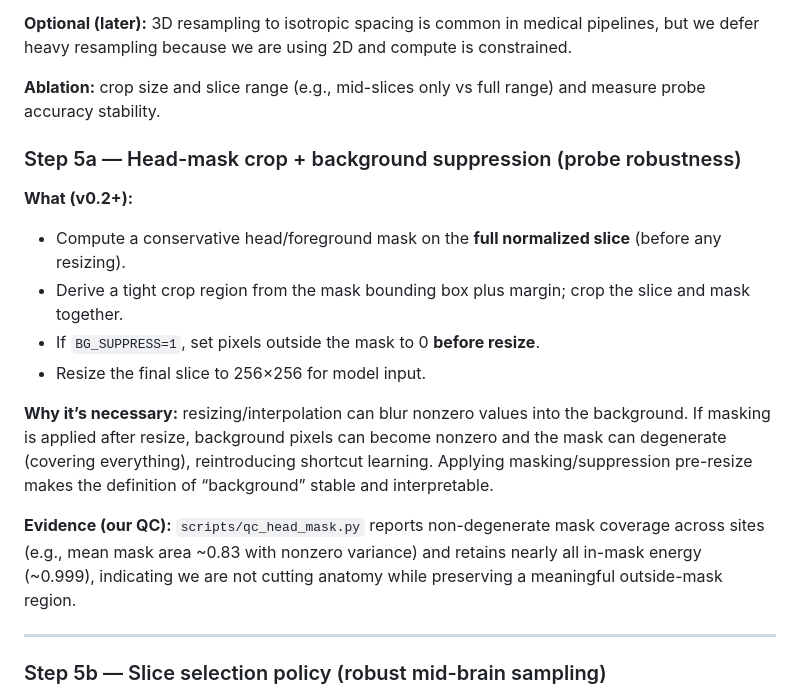
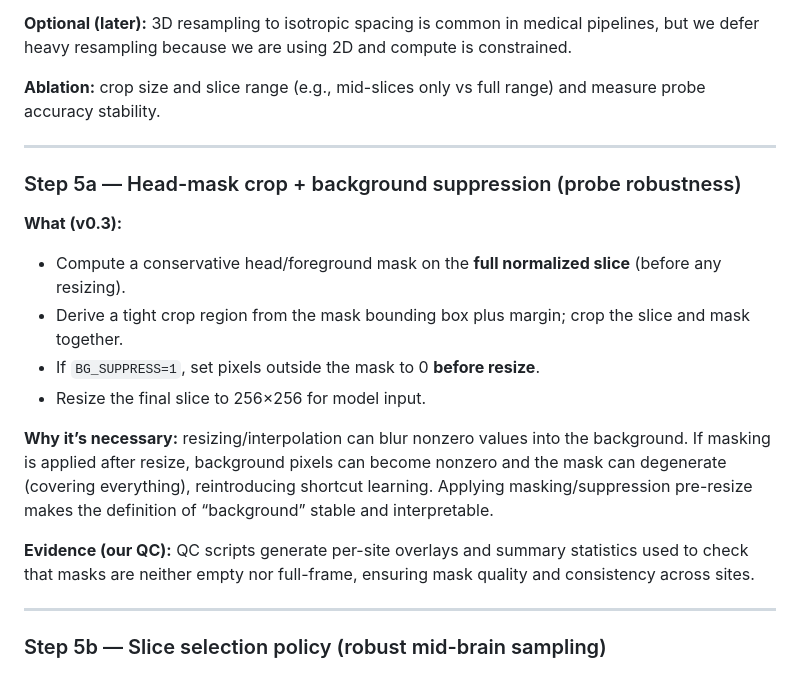
Before and after one commit to muqsitamir/HarmonIt, a Markdown page: documentation/PREPROCESSING.md, the part around one of its changes. Rendered like a GitHub page.

```diff
--- a/documentation/PREPROCESSING.md
+++ b/documentation/PREPROCESSING.md
@@ -121,11 +128,12 @@ This approach reduces probe cheating via borders or field-of-view differences an
 
 **Optional (later):** 3D resampling to isotropic spacing is common in medical pipelines, but we defer heavy resampling because we are using 2D and compute is constrained.
 
-
 **Ablation:** crop size and slice range (e.g., mid-slices only vs full range) and measure probe accuracy stability.
 
+---
+
 ### Step 5a — Head-mask crop + background suppression (probe robustness)
-**What (v0.2+):**
+**What (v0.3):**
 - Compute a conservative head/foreground mask on the **full normalized slice** (before any resizing).
 - Derive a tight crop region from the mask bounding box plus margin; crop the slice and mask together.
 - If `BG_SUPPRESS=1`, set pixels outside the mask to 0 **before resize**.
@@ -133,7 +141,7 @@ This approach reduces probe cheating via borders or field-of-view differences an
 
 **Why it’s necessary:** resizing/interpolation can blur nonzero values into the background. If masking is applied after resize, background pixels can become nonzero and the mask can degenerate (covering everything), reintroducing shortcut learning. Applying masking/suppression pre-resize makes the definition of “background” stable and interpretable.
 
-**Evidence (our QC):** `scripts/qc_head_mask.py` reports non-degenerate mask coverage across sites (e.g., mean mask area ~0.83 with nonzero variance) and retains nearly all in-mask energy (~0.999), indicating we are not cutting anatomy while preserving a meaningful outside-mask region.
+**Evidence (our QC):** QC scripts generate per-site overlays and summary statistics used to check that masks are neither empty nor full-frame, ensuring mask quality and consistency across sites.
 
 ---
 
```
Also changed, not shown: other parts of documentation/PREPROCESSING.md (+39 -15 lines).
